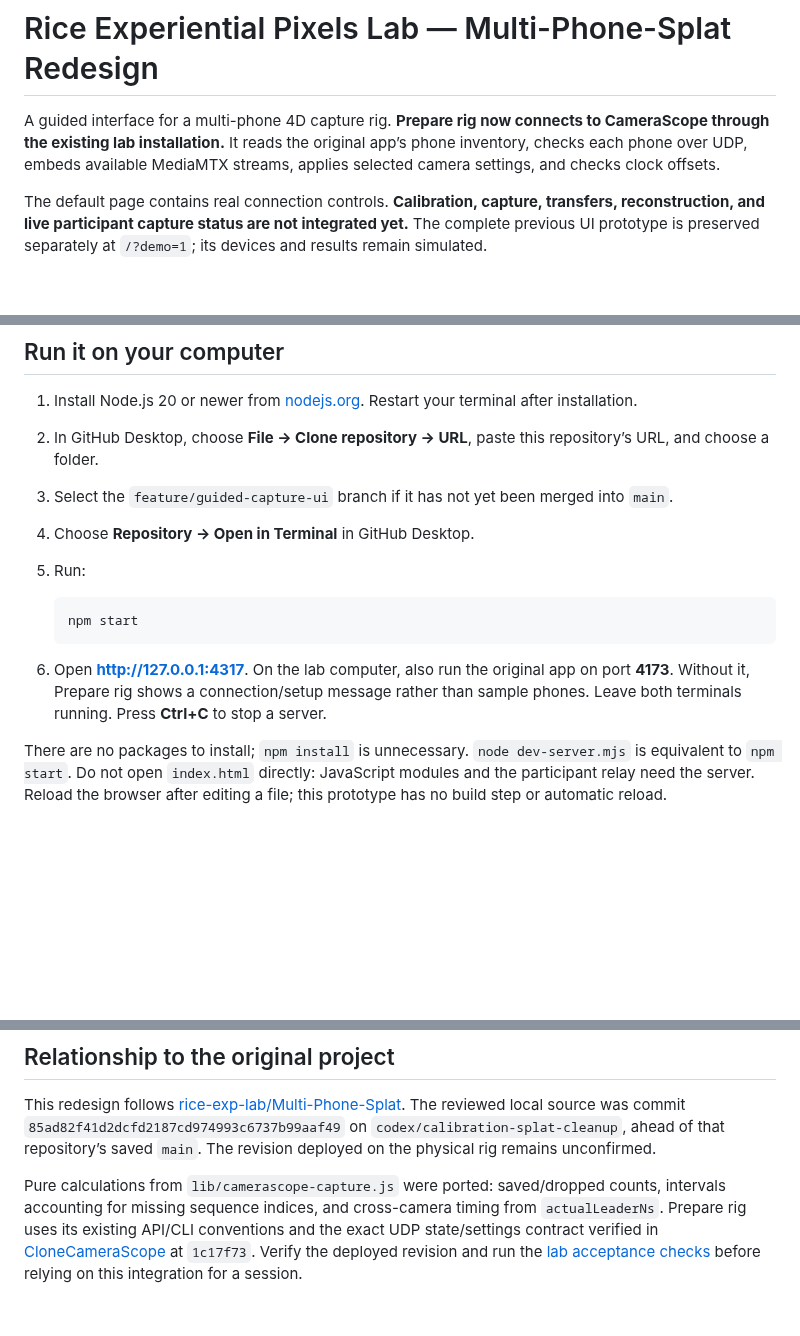
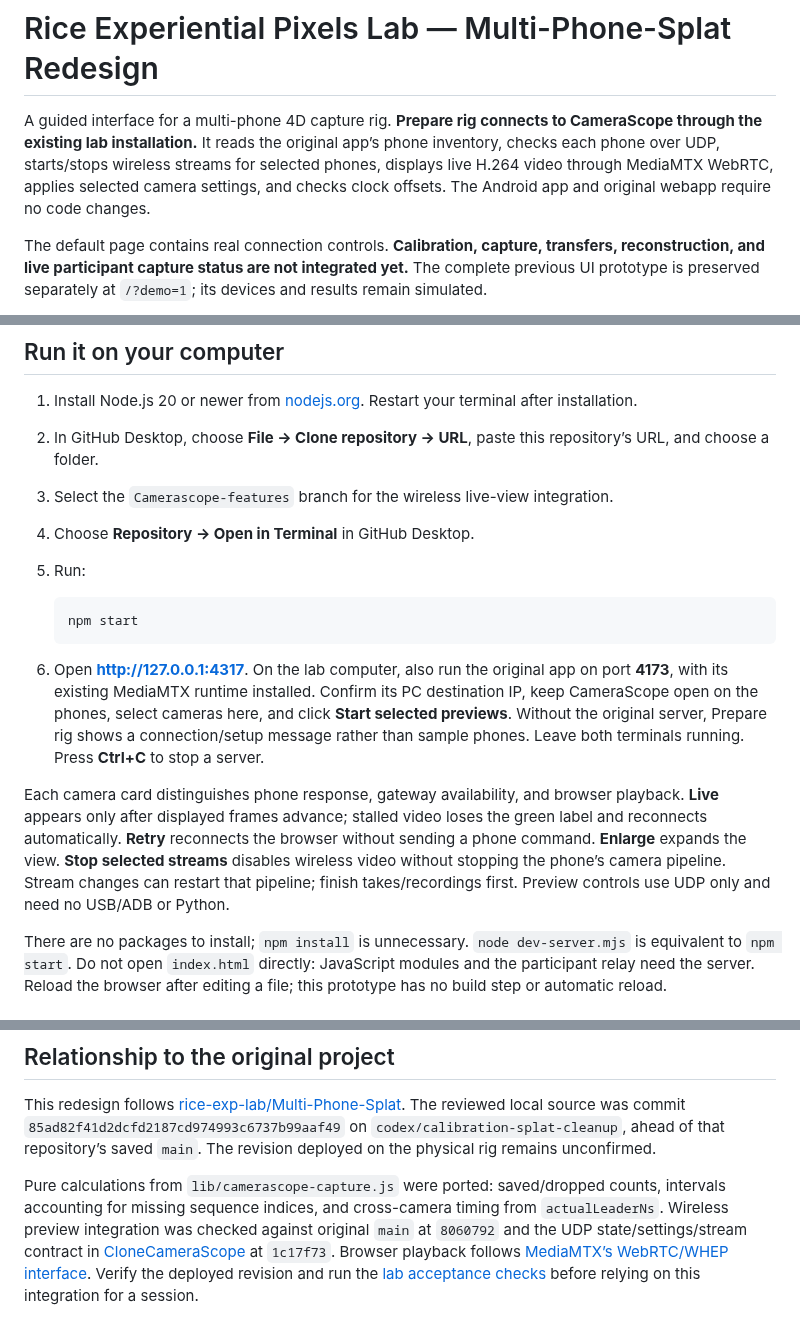
Before and after one commit to rice-exp/Multi-Phone-Splat-Redesign, a Markdown page: README.md, 3 parts joined by grey strips. GitHub-like rendering; blank space fills up the shorter version.

Commit message:
Add selected CameraScope wireless streams and live WebRTC views

````diff
--- a/README.md
+++ b/README.md
@@ -1,6 +1,6 @@
 # Rice Experiential Pixels Lab — Multi-Phone-Splat Redesign
 
-A guided interface for a multi-phone 4D capture rig. **Prepare rig now connects to CameraScope through the existing lab installation.** It reads the original app’s phone inventory, checks each phone over UDP, embeds available MediaMTX streams, applies selected camera settings, and checks clock offsets.
+A guided interface for a multi-phone 4D capture rig. **Prepare rig connects to CameraScope through the existing lab installation.** It reads the original app’s phone inventory, checks each phone over UDP, starts/stops wireless streams for selected phones, displays live H.264 video through MediaMTX WebRTC, applies selected camera settings, and checks clock offsets. The Android app and original webapp require no code changes.
 
 The default page contains real connection controls. **Calibration, capture, transfers, reconstruction, and live participant capture status are not integrated yet.** The complete previous UI prototype is preserved separately at `/?demo=1`; its devices and results remain simulated.
 
@@ -12,7 +12,7 @@ For lab setup, supported commands, and the required hardware checks, read [Prepa
 
 1. Install Node.js 20 or newer from [nodejs.org](https://nodejs.org/). Restart your terminal after installation.
 2. In GitHub Desktop, choose **File → Clone repository → URL**, paste this repository’s URL, and choose a folder.
-3. Select the `feature/guided-capture-ui` branch if it has not yet been merged into `main`.
+3. Select the `Camerascope-features` branch for the wireless live-view integration.
 4. Choose **Repository → Open in Terminal** in GitHub Desktop.
 5. Run:
 
@@ -20,7 +20,9 @@ For lab setup, supported commands, and the required hardware checks, read [Prepa
    npm start
    ```
 
-6. Open **http://127.0.0.1:4317**. On the lab computer, also run the original app on port **4173**. Without it, Prepare rig shows a connection/setup message rather than sample phones. Leave both terminals running. Press **Ctrl+C** to stop a server.
+6. Open **http://127.0.0.1:4317**. On the lab computer, also run the original app on port **4173**, with its existing MediaMTX runtime installed. Confirm its PC destination IP, keep CameraScope open on the phones, select cameras here, and click **Start selected previews**. Without the original server, Prepare rig shows a connection/setup message rather than sample phones. Leave both terminals running. Press **Ctrl+C** to stop a server.
+
+Each camera card distinguishes phone response, gateway availability, and browser playback. **Live** appears only after displayed frames advance; stalled video loses the green label and reconnects automatically. **Retry** reconnects the browser without sending a phone command. **Enlarge** expands the view. **Stop selected streams** disables wireless video without stopping the phone’s camera pipeline. Stream changes can restart that pipeline; finish takes/recordings first. Preview controls use UDP only and need no USB/ADB or Python.
 
 There are no packages to install; `npm install` is unnecessary. `node dev-server.mjs` is equivalent to `npm start`. Do not open `index.html` directly: JavaScript modules and the participant relay need the server. Reload the browser after editing a file; this prototype has no build step or automatic reload.
 
@@ -93,4 +96,4 @@ Run **`npm test`** before opening a pull request. GitHub Actions runs the same c
 
 This redesign follows [rice-exp-lab/Multi-Phone-Splat](https://github.com/rice-exp-lab/Multi-Phone-Splat). The reviewed local source was commit `85ad82f41d2dcfd2187cd974993c6737b99aaf49` on `codex/calibration-splat-cleanup`, ahead of that repository’s saved `main`. The revision deployed on the physical rig remains unconfirmed.
 
-Pure calculations from `lib/camerascope-capture.js` were ported: saved/dropped counts, intervals accounting for missing sequence indices, and cross-camera timing from `actualLeaderNs`. Prepare rig uses its existing API/CLI conventions and the exact UDP state/settings contract verified in [CloneCameraScope](https://github.com/rice-exp/CloneCameraScope) at `1c17f73`. Verify the deployed revision and run the [lab acceptance checks](docs/PREPARE-RIG.md#lab-acceptance-checks) before relying on this integration for a session.
+Pure calculations from `lib/camerascope-capture.js` were ported: saved/dropped counts, intervals accounting for missing sequence indices, and cross-camera timing from `actualLeaderNs`. Wireless preview integration was checked against original `main` at `8060792` and the UDP state/settings/stream contract in [CloneCameraScope](https://github.com/rice-exp/CloneCameraScope) at `1c17f73`. Browser playback follows [MediaMTX’s WebRTC/WHEP interface](https://mediamtx.org/docs/read/web-browsers). Verify the deployed revision and run the [lab acceptance checks](docs/PREPARE-RIG.md#lab-acceptance-checks) before relying on this integration for a session.
````
Also changed, not shown: other parts of README.md (+1 -0 lines), docs/ARCHITECTURE.md (+5 -1 lines), docs/PREPARE-RIG.md (+17 -7 lines), docs/screenshots/wireless-previews-qa.jpg (added), 7 other files.
